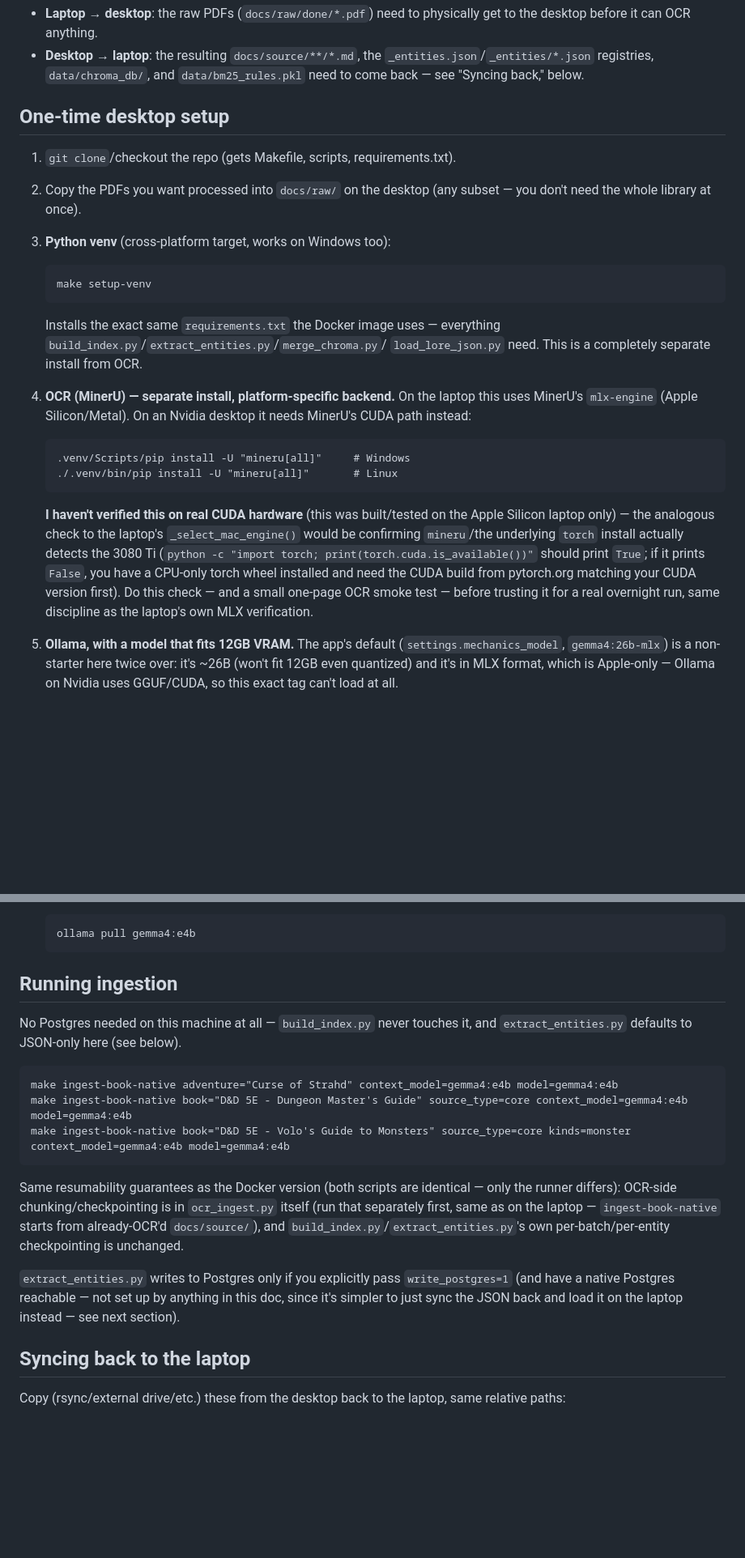
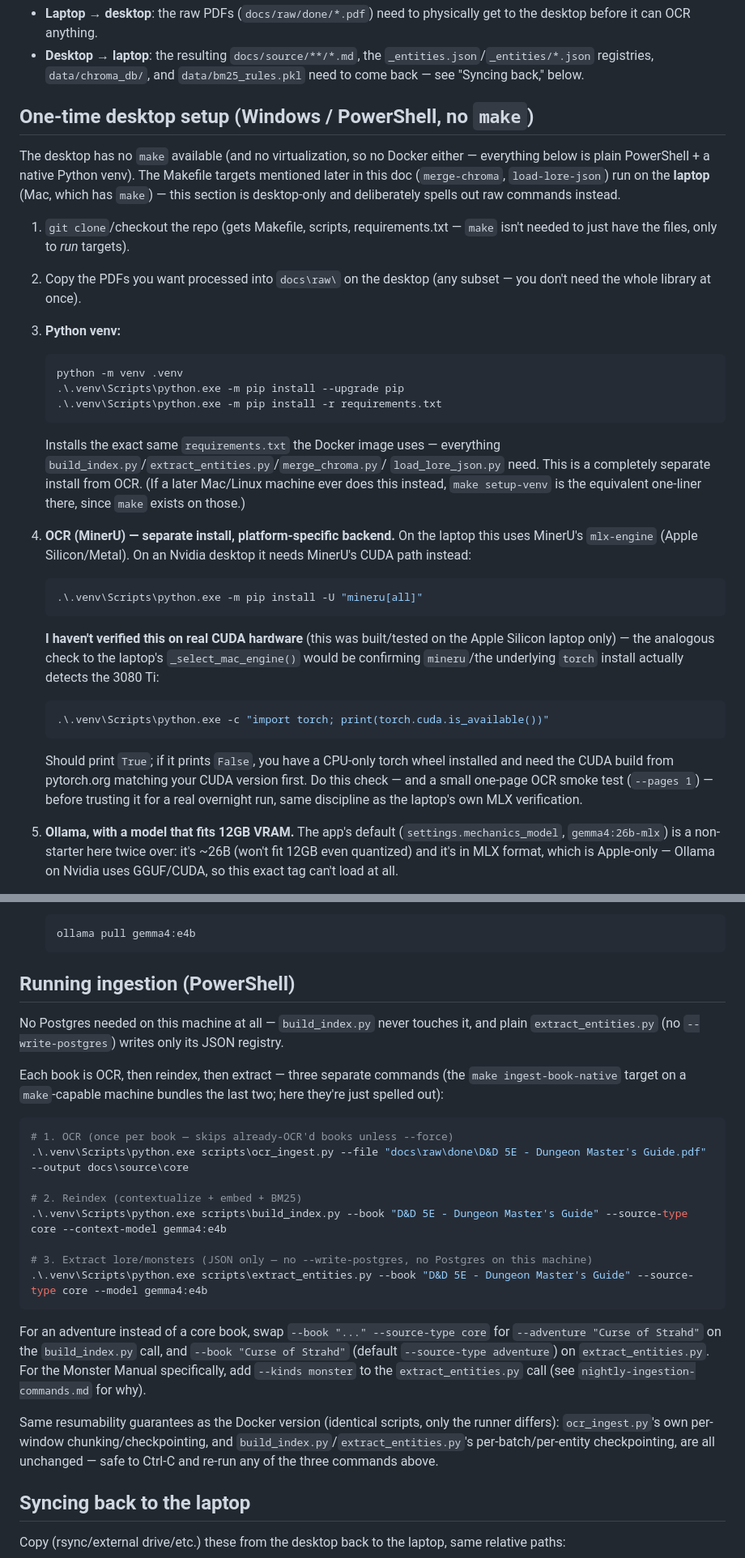
Before and after one commit to Peter-Yocum/dnd-dm, a Markdown page: docs/engineering-notes/desktop-native-ingestion.md, 2 parts joined by grey strips. Shown at 81% size. GitHub-like rendering; blank space fills up the shorter version.

Commit message:
updated ingestion commands for windows

````diff
--- a/docs/engineering-notes/desktop-native-ingestion.md
+++ b/docs/engineering-notes/desktop-native-ingestion.md
@@ -21,34 +21,47 @@ both directions:
   `_entities.json`/`_entities/*.json` registries, `data/chroma_db/`, and
   `data/bm25_rules.pkl` need to come back — see "Syncing back," below.
 
-## One-time desktop setup
+## One-time desktop setup (Windows / PowerShell, no `make`)
 
-1. `git clone`/checkout the repo (gets Makefile, scripts, requirements.txt).
-2. Copy the PDFs you want processed into `docs/raw/` on the desktop (any
+The desktop has no `make` available (and no virtualization, so no Docker
+either — everything below is plain PowerShell + a native Python venv). The
+Makefile targets mentioned later in this doc (`merge-chroma`,
+`load-lore-json`) run on the **laptop** (Mac, which has `make`) — this
+section is desktop-only and deliberately spells out raw commands instead.
+
+1. `git clone`/checkout the repo (gets Makefile, scripts, requirements.txt —
+   `make` isn't needed to just have the files, only to *run* targets).
+2. Copy the PDFs you want processed into `docs\raw\` on the desktop (any
    subset — you don't need the whole library at once).
-3. **Python venv** (cross-platform target, works on Windows too):
-   ```
-   make setup-venv
+3. **Python venv:**
+   ```powershell
+   python -m venv .venv
+   .\.venv\Scripts\python.exe -m pip install --upgrade pip
+   .\.venv\Scripts\python.exe -m pip install -r requirements.txt
    ```
    Installs the exact same `requirements.txt` the Docker image uses —
    everything `build_index.py`/`extract_entities.py`/`merge_chroma.py`/
    `load_lore_json.py` need. This is a completely separate install from OCR.
+   (If a later Mac/Linux machine ever does this instead, `make setup-venv`
+   is the equivalent one-liner there, since `make` exists on those.)
 4. **OCR (MinerU) — separate install, platform-specific backend.** On the
    laptop this uses MinerU's `mlx-engine` (Apple Silicon/Metal). On an Nvidia
    desktop it needs MinerU's CUDA path instead:
-   ```
-   .venv/Scripts/pip install -U "mineru[all]"     # Windows
-   ./.venv/bin/pip install -U "mineru[all]"       # Linux
+   ```powershell
+   .\.venv\Scripts\python.exe -m pip install -U "mineru[all]"
    ```
    **I haven't verified this on real CUDA hardware** (this was built/tested
    on the Apple Silicon laptop only) — the analogous check to the laptop's
    `_select_mac_engine()` would be confirming `mineru`/the underlying `torch`
-   install actually detects the 3080 Ti (`python -c "import torch;
-   print(torch.cuda.is_available())"` should print `True`; if it prints
-   `False`, you have a CPU-only torch wheel installed and need the CUDA
-   build from pytorch.org matching your CUDA version first). Do this check
-   — and a small one-page OCR smoke test — before trusting it for a
-   real overnight run, same discipline as the laptop's own MLX verification.
+   install actually detects the 3080 Ti:
+   ```powershell
+   .\.venv\Scripts\python.exe -c "import torch; print(torch.cuda.is_available())"
+   ```
+   Should print `True`; if it prints `False`, you have a CPU-only torch
+   wheel installed and need the CUDA build from pytorch.org matching your
+   CUDA version first. Do this check — and a small one-page OCR smoke test
+   (`--pages 1`) — before trusting it for a real overnight run, same
+   discipline as the laptop's own MLX verification.
 5. **Ollama, with a model that fits 12GB VRAM.** The app's default
    (`settings.mechanics_model`, `gemma4:26b-mlx`) is a non-starter here twice
    over: it's ~26B (won't fit 12GB even quantized) and it's in MLX format,
@@ -72,28 +85,39 @@ both directions:
    ollama pull gemma4:e4b
    ```
 
-## Running ingestion
+## Running ingestion (PowerShell)
 
 No Postgres needed on this machine at all — `build_index.py` never touches
-it, and `extract_entities.py` defaults to JSON-only here (see below).
+it, and plain `extract_entities.py` (no `--write-postgres`) writes only its
+JSON registry.
 
-```
-make ingest-book-native adventure="Curse of Strahd" context_model=gemma4:e4b model=gemma4:e4b
-make ingest-book-native book="D&D 5E - Dungeon Master's Guide" source_type=core context_model=gemma4:e4b model=gemma4:e4b
-make ingest-book-native book="D&D 5E - Volo's Guide to Monsters" source_type=core kinds=monster context_model=gemma4:e4b model=gemma4:e4b
+Each book is OCR, then reindex, then extract — three separate commands
+(the `make ingest-book-native` target on a `make`-capable machine bundles
+the last two; here they're just spelled out):
+
+```powershell
+# 1. OCR (once per book — skips already-OCR'd books unless --force)
+.\.venv\Scripts\python.exe scripts\ocr_ingest.py --file "docs\raw\done\D&D 5E - Dungeon Master's Guide.pdf" --output docs\source\core
+
+# 2. Reindex (contextualize + embed + BM25)
+.\.venv\Scripts\python.exe scripts\build_index.py --book "D&D 5E - Dungeon Master's Guide" --source-type core --context-model gemma4:e4b
+
+# 3. Extract lore/monsters (JSON only — no --write-postgres, no Postgres on this machine)
+.\.venv\Scripts\python.exe scripts\extract_entities.py --book "D&D 5E - Dungeon Master's Guide" --source-type core --model gemma4:e4b
 ```
 
-Same resumability guarantees as the Docker version (both scripts are
-identical — only the runner differs): OCR-side chunking/checkpointing is in
-`ocr_ingest.py` itself (run that separately first, same as on the laptop —
-`ingest-book-native` starts from already-OCR'd `docs/source/`), and
-`build_index.py`/`extract_entities.py`'s own per-batch/per-entity
-checkpointing is unchanged.
+For an adventure instead of a core book, swap `--book "..." --source-type core`
+for `--adventure "Curse of Strahd"` on the `build_index.py` call, and
+`--book "Curse of Strahd"` (default `--source-type adventure`) on
+`extract_entities.py`. For the Monster Manual specifically, add
+`--kinds monster` to the `extract_entities.py` call (see
+`nightly-ingestion-commands.md` for why).
 
-`extract_entities.py` writes to Postgres only if you explicitly pass
-`write_postgres=1` (and have a native Postgres reachable — not set up by
-anything in this doc, since it's simpler to just sync the JSON back and load
-it on the laptop instead — see next section).
+Same resumability guarantees as the Docker version (identical scripts, only
+the runner differs): `ocr_ingest.py`'s own per-window chunking/checkpointing,
+and `build_index.py`/`extract_entities.py`'s per-batch/per-entity
+checkpointing, are all unchanged — safe to Ctrl-C and re-run any of the
+three commands above.
 
 ## Syncing back to the laptop
 
````
